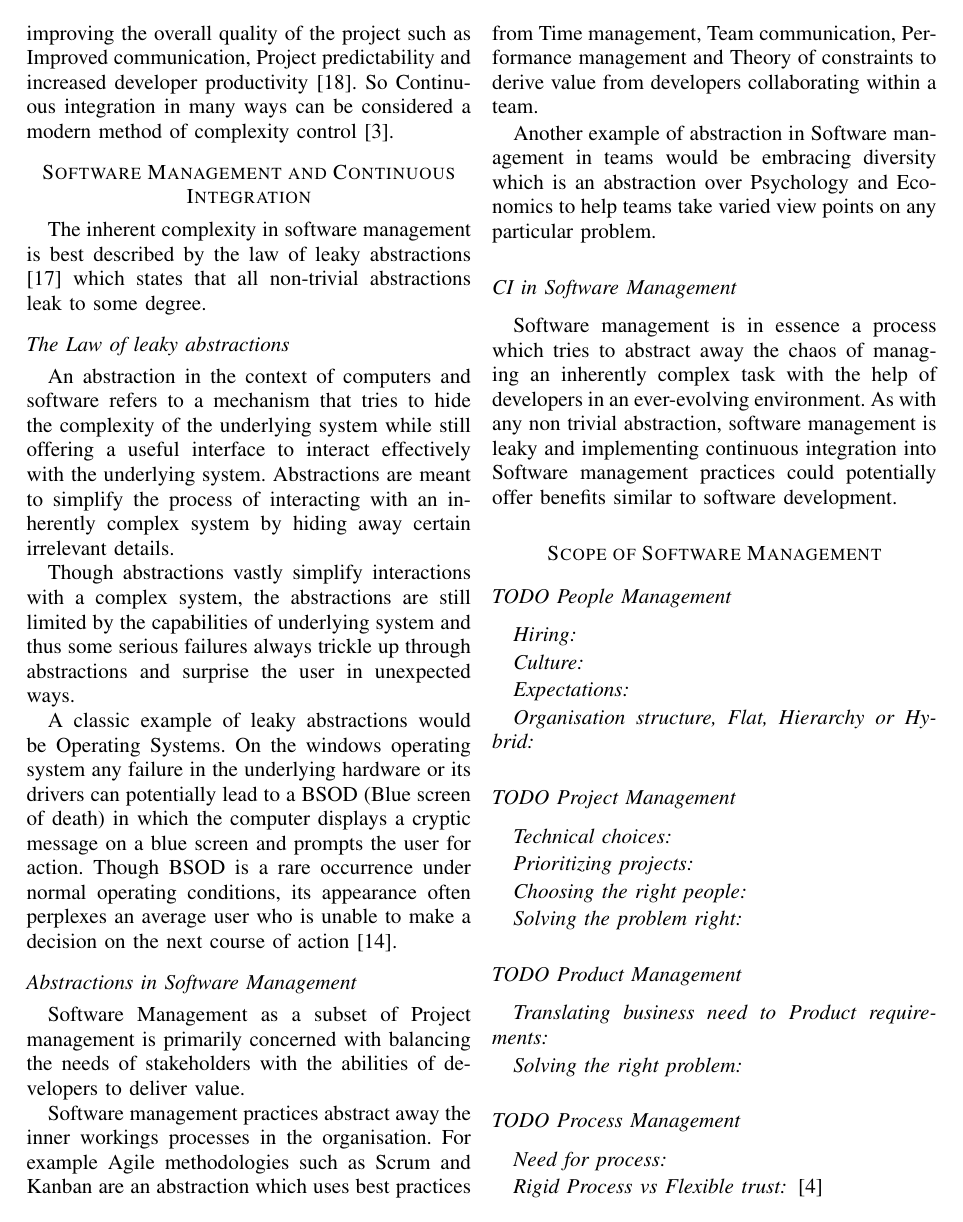
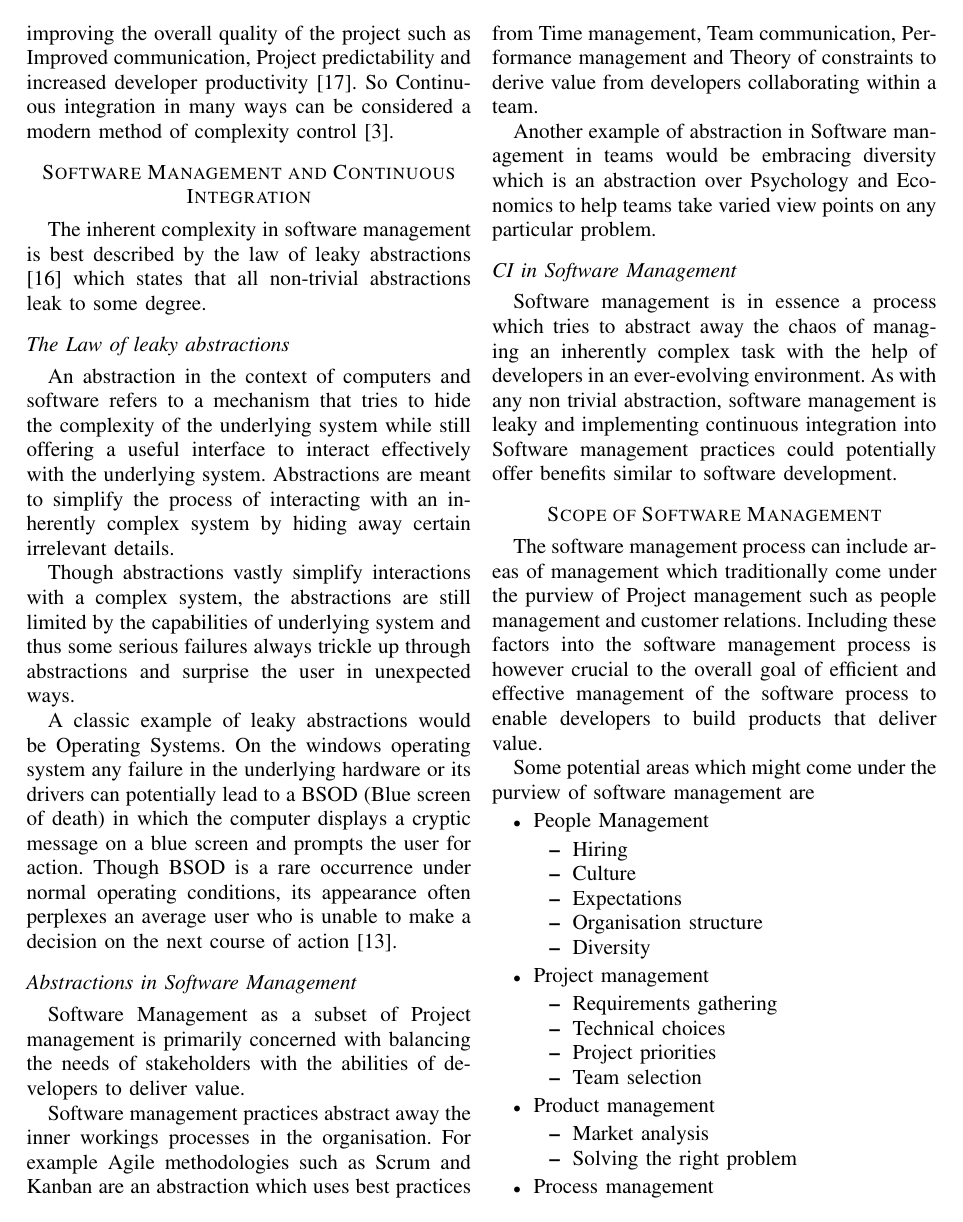
Before and after one commit to gautamk/css566-research-paper, a LaTeX paper (Gautam Kumar Effective Continuous Integration in content_v1.tex): page 3 of 6. Compiled offline with pdfLaTeX.

Commit message:
Scope of paper redefined by scope of software management

```diff
--- a/Gautam Kumar Effective Continuous Integration in content_v1.tex
+++ b/Gautam Kumar Effective Continuous Integration in content_v1.tex
@@ -145,26 +145,35 @@ Software management is in essence a process which tries to abstract away the cha
 
 \section*{Scope of Software Management}
 
-\subsection*{TODO People Management}
+The software management process can include areas of management which traditionally come under the purview of Project management such as people management and customer relations. Including these factors into the software management process is however crucial to the overall goal of efficient and effective management of the software process to enable developers to build products that deliver value.
 
-\subsubsection*{Hiring}
-\subsubsection*{Culture}
-\subsubsection*{Expectations}
-\subsubsection*{Organisation structure, Flat, Hierarchy or Hybrid}
+Some potential areas which might come under the purview of software management are
 
-\subsection*{TODO Project Management}
+\begin{itemize}
 
-\subsubsection*{Technical choices}
-\subsubsection*{Prioritizing projects}
-\subsubsection*{Choosing the right people}
-\subsubsection*{Solving the problem right}
+\item People Management
+\begin{itemize}
+\item Hiring
+\item Culture
+\item Expectations
+\item Organisation structure
+\item Diversity
+\end{itemize}
 
-\subsection*{TODO Product Management}
+\item Project management
+\begin{itemize}
+\item Requirements gathering
+\item Technical choices
+\item Project priorities
+\item Team selection
+\end{itemize}
 
-\subsubsection*{Translating business need to Product requirements}
-\subsubsection*{Solving the right problem}
+\item Product management
+\begin{itemize}
+\item Market analysis
+\item Solving the right problem
+\end{itemize}
 
-\subsection*{TODO Process Management}
-\subsubsection*{Need for process}
-\subsubsection*{Rigid Process vs Flexible trust} \cite{benner_exploitation_2003}
+\item Process management
+\end{itemize}
 
```
Also changed, not shown: Gautam Kumar Effective Continuous Integration in content_v1.pdf, Gautam Kumar Effective Continuous Integration in content_v1.tex (4 more changed lines).
